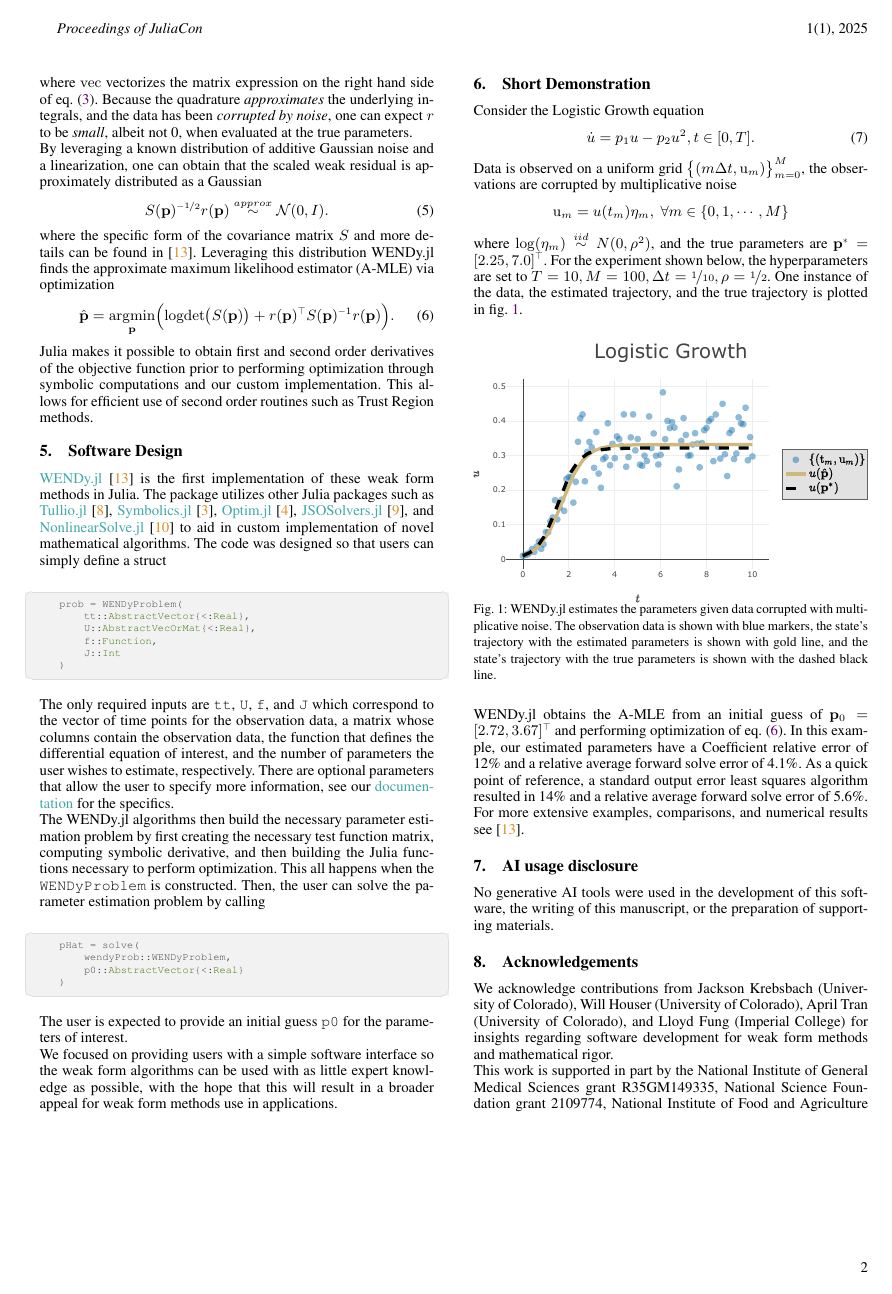
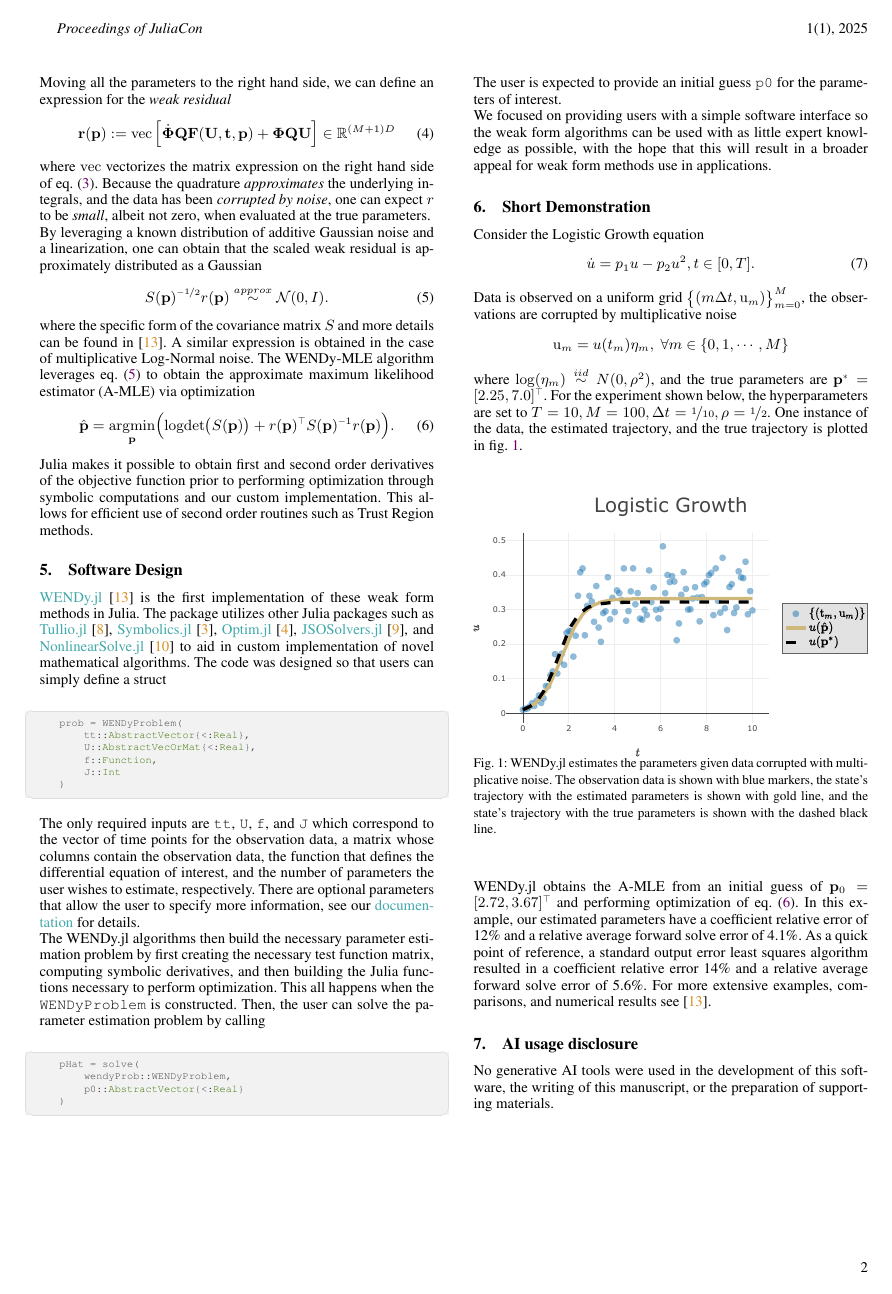
Before and after one commit to nrummel/WENDy.jl, a LaTeX document (paper/paper.tex): page 2 of 3. Compiled offline with pdfLaTeX.

Commit message:
update to paper

```diff
--- a/paper/paper.tex
+++ b/paper/paper.tex
@@ -90,13 +91,13 @@ Moving all the parameters to the right hand side, we can define an expression fo
 \begin{equation}\label{eq:wres}
     \mathbf{r}(\params) := \vecOp\left[\dot{\testFunMat} \quadMat \mathbf{F}(\stateMat,\timeVec,\params) + \testFunMat \quadMat \stateMat\right] \in \mathbb{R}^{(M+1)D}
 \end{equation}
-where $\vecOp$ vectorizes the matrix expression on the right hand side of \cref{eq:weakFormDisc}. Because the quadrature  \emph{approximates} the underlying integrals, and the data has been \emph{corrupted by noise}, one can expect $r$ to be \emph{small}, albeit not 0,  when evaluated at the true parameters.
+where $\vecOp$ vectorizes the matrix expression on the right hand side of \cref{eq:weakFormDisc}. Because the quadrature  \emph{approximates} the underlying integrals, and the data has been \emph{corrupted by noise}, one can expect $r$ to be \emph{small}, albeit not zero,  when evaluated at the true parameters.
 
 By leveraging a known distribution of additive Gaussian noise and a linearization, one can obtain that the scaled weak residual is approximately distributed as a Gaussian
 \begin{equation}\label{eq:weakResDist}
    S(\params)^{-\nicefrac{1}{2}} r(\params) \stackrel{approx}{\sim} \mathcal{N}(0, I).
 \end{equation}
-where the specific form of the covariance matrix $S$ and more details can be found in \citep{RummelMessengerBeckerEtAl2025arXiv250208881b}. Leveraging this distribution WENDy.jl finds the approximate maximum likelihood estimator (A-MLE) via optimization
+where the specific form of the covariance matrix $S$ and more details can be found in \citep{RummelMessengerBeckerEtAl2025arXiv250208881b}. A similar expression is obtained in the case of multiplicative Log-Normal noise. The WENDy-MLE algorithm leverages \cref{eq:weakResDist} to obtain the approximate maximum likelihood estimator (A-MLE) via optimization
 \begin{equation}\label{eq:mle}
     \hat{\params} = \underset{\params}{\argmin}\Bigl( \logdet\bigl(S(\params)\bigr) + r(\params)^\top S(\params)^{-1}r(\params)\Bigr).
 \end{equation}
@@ -115,10 +116,10 @@ Julia makes it possible to obtain first and second order derivatives of the obje
     )
 \end{jllisting}
 
-The only required inputs are \texttt{tt}, \texttt{U}, \texttt{f}, and \texttt{J} which correspond to the vector of time points for the observation data, a matrix whose columns contain the observation data, the function that defines the differential equation of interest, and the number of parameters the user wishes to estimate, respectively. There are optional parameters that allow the user to specify more information, see our \href{https://nrummel.github.io/WENDy.jl/stable/}{documentation} for the specifics.
+The only required inputs are \texttt{tt}, \texttt{U}, \texttt{f}, and \texttt{J} which correspond to the vector of time points for the observation data, a matrix whose columns contain the observation data, the function that defines the differential equation of interest, and the number of parameters the user wishes to estimate, respectively. There are optional parameters that allow the user to specify more information, see our \href{https://nrummel.github.io/WENDy.jl/stable/}{documentation} for details.
 %; in particular, if the function \texttt{f} is linear or nonlinear in the parameters, if the observation data \texttt{U} has been corrupted by additive Gaussian noise or multiplicative LogNormal noise, if the user wishes to override default parameters, or if constraints should be imposed on the parameter estimation problem.
 
-The WENDy.jl algorithms then build the necessary parameter estimation problem by first creating the necessary test function matrix, computing symbolic derivative, and then building the Julia functions necessary to perform optimization. This all happens when the
+The WENDy.jl algorithms then build the necessary parameter estimation problem by first creating the necessary test function matrix, computing symbolic derivatives, and then building the Julia functions necessary to perform optimization. This all happens when the
 \texttt{WENDyProblem} % <-- Stephen's manual solution
 %\hspace{-1cm}\jlinl{WENDyProblem}\hspace{-1cm}
 is constructed. Then, the user can solve the parameter estimation problem by calling
@@ -153,7 +154,7 @@ where $\log(\eta_m) \stackrel{iid}{\sim} N(0, \rho^2)$, and the true parameters
     \caption{WENDy.jl estimates the parameters given data corrupted with multiplicative noise. The observation data is shown with blue markers, the state's trajectory with the estimated parameters is shown with gold line, and the state's trajectory with the true parameters is shown with the dashed black line.}
     \label{fig:LogisticGrowth_TrajectoryWithData}
 \end{figure}
-WENDy.jl obtains the A-MLE from an initial guess of $\params_0 = [2.72, 3.67]^\top$ and performing optimization of \cref{eq:mle}. In this example, our estimated parameters have a Coefficient relative error of 12\% and a relative average forward solve error of 4.1\%. As a quick point of reference, a standard output error least squares algorithm resulted in 14\% and a relative average forward solve error of 5.6\%. For more extensive examples, comparisons, and numerical results see \citep{RummelMessengerBeckerEtAl2025arXiv250208881b}.
+WENDy.jl obtains the A-MLE from an initial guess of $\params_0 = [2.72, 3.67]^\top$ and performing optimization of \cref{eq:mle}. In this example, our estimated parameters have a coefficient relative error of 12\% and a relative average forward solve error of 4.1\%. As a quick point of reference, a standard output error least squares algorithm resulted in a coefficient relative error  14\% and a relative average forward solve error of 5.6\%. For more extensive examples, comparisons, and numerical results see \citep{RummelMessengerBeckerEtAl2025arXiv250208881b}.
 % Figures can be included like this:
 % ![Caption for example figure.\label{fig:example}](figure.png)
 % and referenced from text using \autoref{fig:example}.
```
Also changed, not shown: paper/paper.pdf, paper/paper.tex (9 more changed lines), 3 other files.
